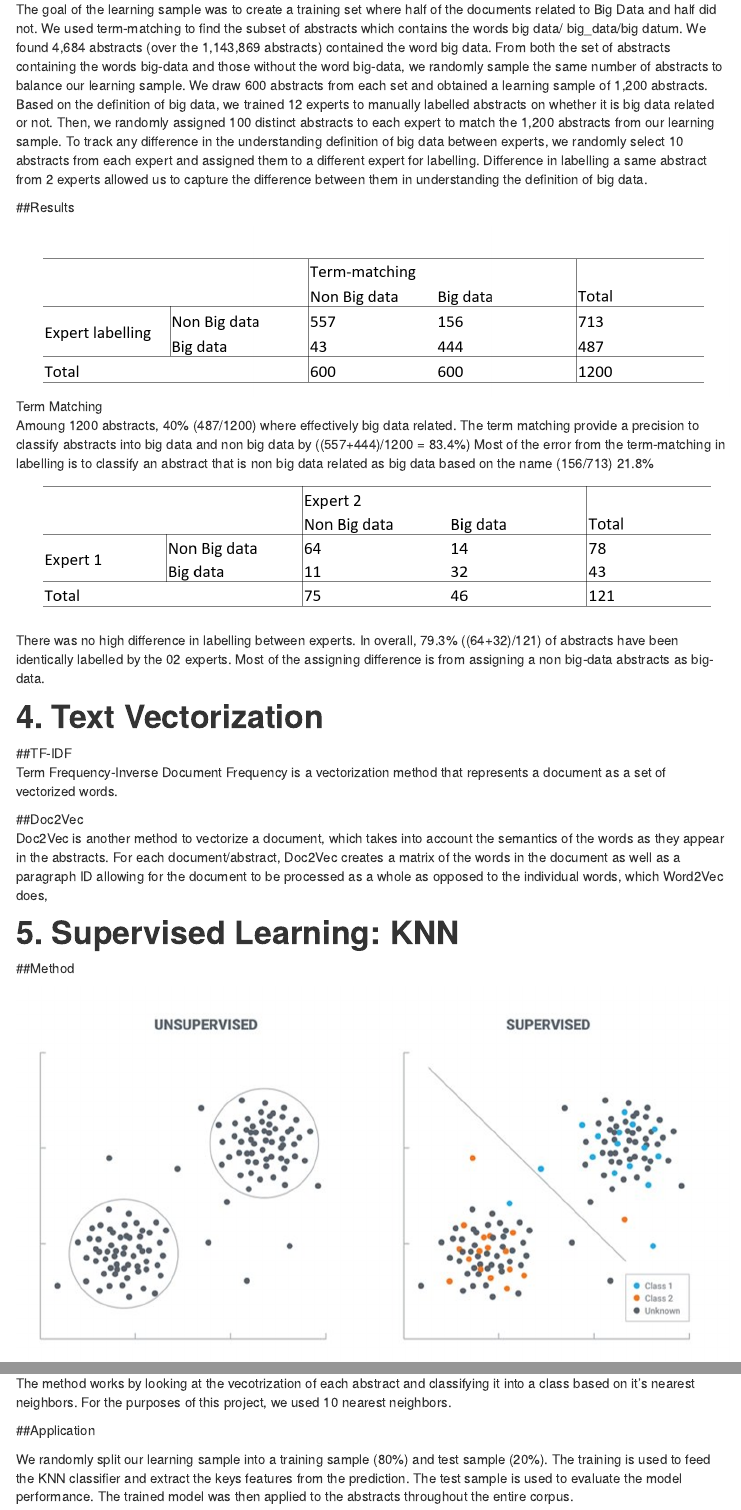
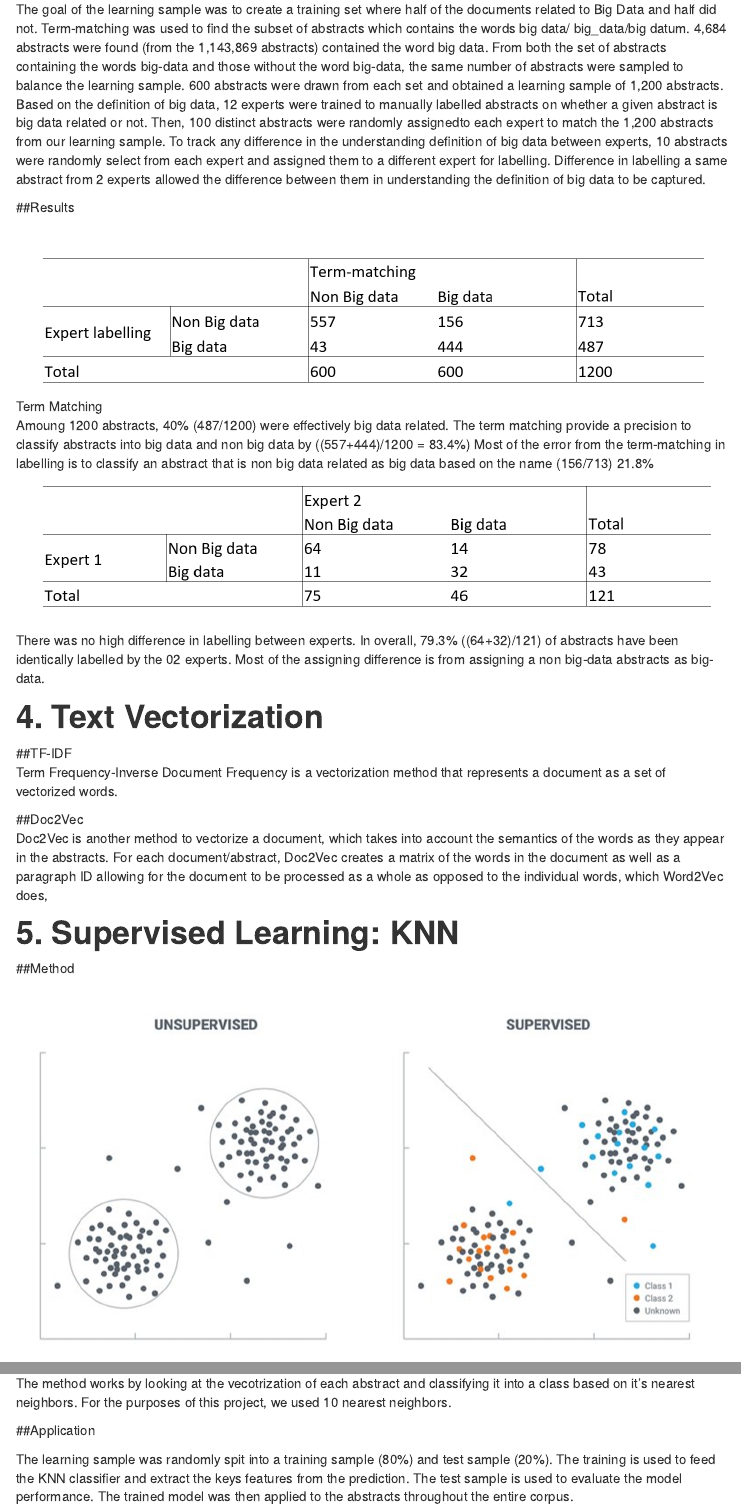
Before and after one commit to Skylarhaskiell/rnd, an R Markdown document (src/web/methods.Rmd): the page in a window 1100 px wide, from 1180 px down, and a second part further down, joined at a grey line. Rendered offline with R 4.5, knitr and Pandoc, with nearby package versions; menus at the side of the page are left out.

Commit message:
third-person

```diff
--- a/src/web/methods.Rmd
+++ b/src/web/methods.Rmd
@@ -30,13 +30,13 @@ We conducted a literature review to explore possible vectorization and classific
 
 # **3. Learning Sample**
 ## Strategy
-The goal of the learning sample was to create a training set where half of the documents related to Big Data and half did not. We used term-matching to find the subset of abstracts which contains the words big data/ big_data/big datum. We found 4,684 abstracts (over the 1,143,869 abstracts) contained the word big data. From both the set of abstracts containing the words big-data and those without the word big-data, we randomly sample the same number of abstracts to balance our learning sample. We draw 600 abstracts from each set and obtained a learning sample of 1,200 abstracts. Based on the definition of big data, we trained 12 experts to manually labelled abstracts on whether it is big data related or not. Then, we randomly assigned 100 distinct abstracts to each expert to match the 1,200 abstracts from our learning sample. To track any difference in the understanding definition of big data between experts, we randomly select 10 abstracts from each expert and assigned them to a different expert for labelling. Difference in labelling a same abstract from 2 experts allowed us to capture the difference between them in understanding the definition of big data.
+The goal of the learning sample was to create a training set where half of the documents related to Big Data and half did not. Term-matching was used to find the subset of abstracts which contains the words big data/ big_data/big datum. 4,684 abstracts were found (from the 1,143,869 abstracts) contained the word big data. From both the set of abstracts containing the words big-data and those without the word big-data, the same number of abstracts were sampled to balance the learning sample. 600 abstracts were drawn from each set and obtained a learning sample of 1,200 abstracts. Based on the definition of big data, 12 experts were trained  to manually labelled abstracts on whether a given abstract is big data related or not. Then,   100 distinct abstracts were randomly assignedto each expert to match the 1,200 abstracts from our learning sample. To track any difference in the understanding definition of big data between experts,  10 abstracts were randomly select from each expert and assigned them to a different expert for labelling. Difference in labelling a same abstract from 2 experts allowed the difference between them in understanding the definition of big data to be captured.
 
 ##Results
 
 ![Term Matching](www/term_matching.PNG)
 
-Amoung 1200 abstracts, 40% (487/1200) where effectively big data related. The term matching provide a precision to classify abstracts into big data and non big data by ((557+444)/1200 = 83.4%) Most of the error from the term-matching in labelling is to classify an abstract that is non big data related as big data based on the name (156/713) 21.8%
+Amoung 1200 abstracts, 40% (487/1200) were effectively big data related. The term matching provide a precision to classify abstracts into big data and non big data by ((557+444)/1200 = 83.4%) Most of the error from the term-matching in labelling is to classify an abstract that is non big data related as big data based on the name (156/713) 21.8%
 ![Expert Check](www/expert_check.PNG)
 There was no high difference in labelling between experts. In overall, 79.3% ((64+32)/121) of abstracts have been identically labelled by the 02 experts. Most of the assigning difference is from assigning a non big-data abstracts as big-data.
 
@@ -60,7 +60,7 @@ The method works by looking at the vecotrization of each abstract and classifyin
 
 ##Application
 
-We randomly split our learning sample into a training sample (80%) and test sample (20%). The training is used to feed the KNN classifier and extract the keys features from the prediction. The test sample is used to evaluate the model performance. The trained model was then applied to the abstracts throughout the entire corpus.
+The learning sample was randomly spit into a training sample (80%) and test sample (20%). The training is used to feed the KNN classifier and extract the keys features from the prediction. The test sample is used to evaluate the model performance. The trained model was then applied to the abstracts throughout the entire corpus.
 
 # **6. Trends in R&D**
 
```
Also changed, not shown: src/web/findings-overview.Rmd (+1 -1 lines), src/web/methods.Rmd (4 more changed lines), 3 other files.
